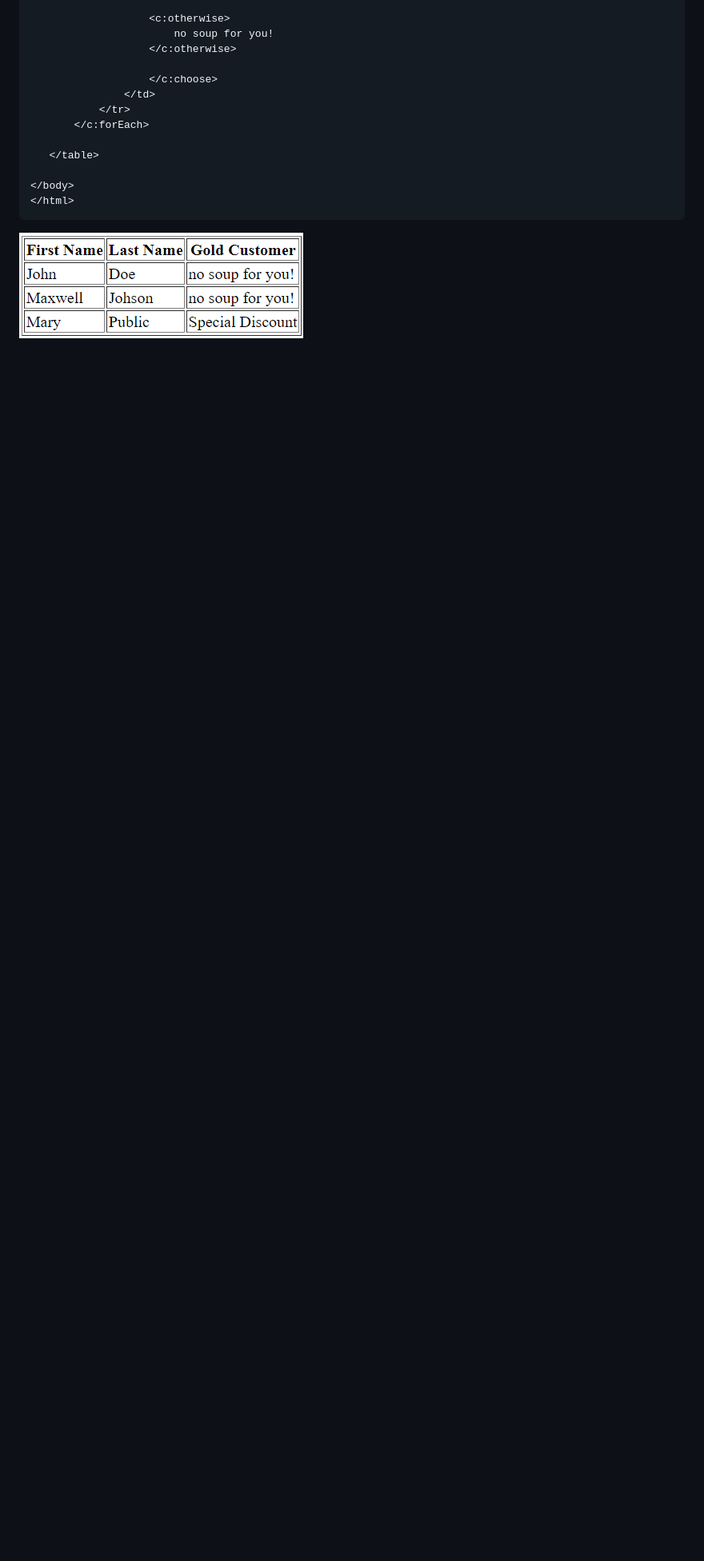
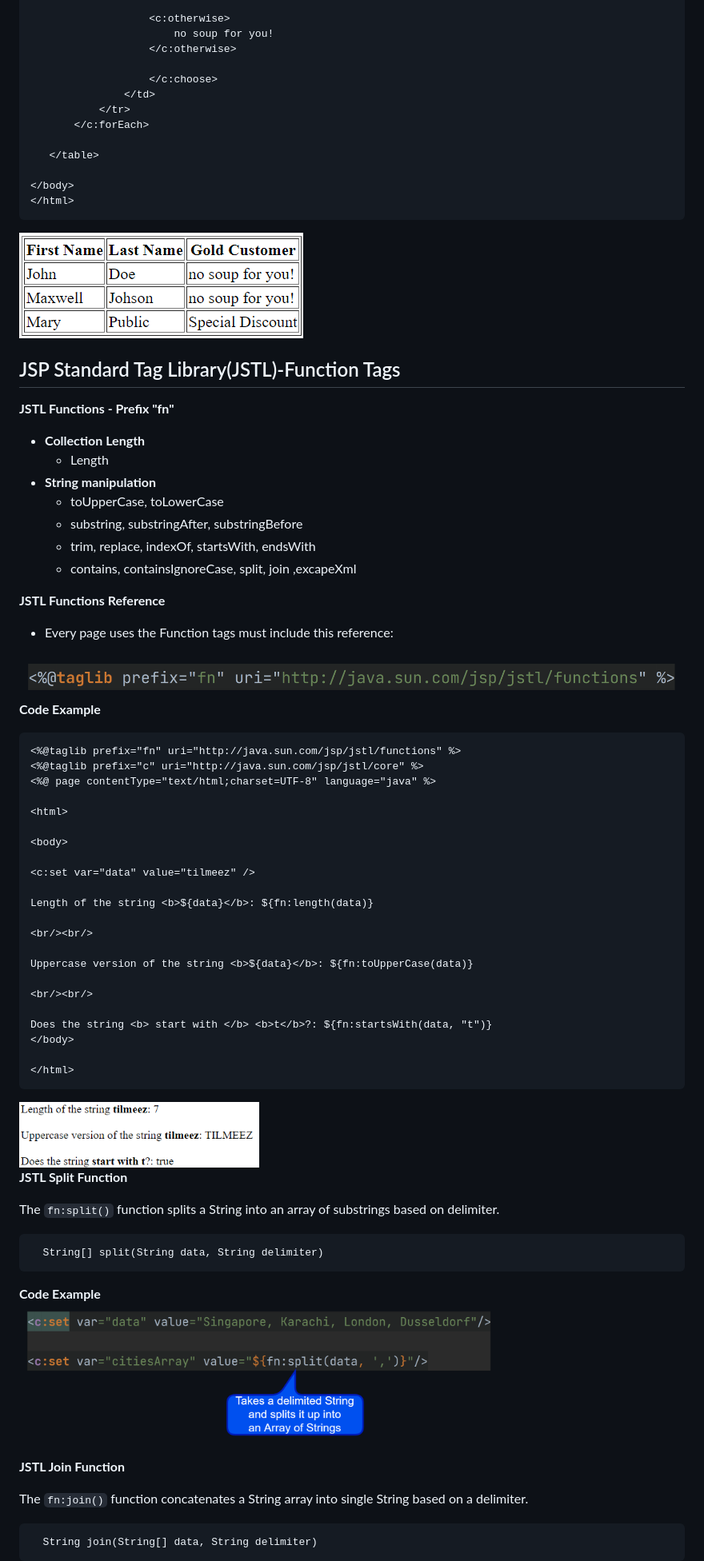
Before and after one commit to TilmeezUrRehmanBhatti/JSP_Standard_Tag_Library_JSTL, a Markdown page: README.md, the part around the change printed below. Shown: that part at 80% size. Drawn GitHub-style; pictures changed too: img_15.png (added), img_16.png (added), img_17.png (added); blank space fills up the shorter version.

Commit message:
JSP Standard Tag Library(JSTL) - Function Tags

````diff
--- a/README.md
+++ b/README.md
@@ -297,3 +298,77 @@ The `<c:choose>`tag is similar to a switch statement.
 </html>
 ```
 <img src="img.png" width = 200/>
+
+## JSP Standard Tag Library(JSTL)-Function Tags
+
+
+**JSTL Functions - Prefix "fn"**
+
++ **Collection Length**
+  + Length
++ **String manipulation**
+  + toUpperCase, toLowerCase
+  + substring, substringAfter, substringBefore
+  + trim, replace, indexOf, startsWith, endsWith
+  + contains, containsIgnoreCase, split, join ,excapeXml
+
+**JSTL Functions Reference**
++ Every page uses the Function tags must include this reference:
+
+![img_17.png](img_17.png)
+**Code Example**
+
+```JSP
+<%@taglib prefix="fn" uri="http://java.sun.com/jsp/jstl/functions" %>
+<%@taglib prefix="c" uri="http://java.sun.com/jsp/jstl/core" %>
+<%@ page contentType="text/html;charset=UTF-8" language="java" %>
+
+<html>
+
+<body>
+
+<c:set var="data" value="tilmeez" />
+
+Length of the string <b>${data}</b>: ${fn:length(data)}
+
+<br/><br/>
+
+Uppercase version of the string <b>${data}</b>: ${fn:toUpperCase(data)}
+
+<br/><br/>
+
+Does the string <b> start with </b> <b>t</b>?: ${fn:startsWith(data, "t")}
+</body>
+
+</html>
+```
+
+
+<img src="img_16.png" width = 300 />
+
+
+
+
+
+**JSTL Split Function**
+
+The `fn:split()` function splits a String into an array of substrings based on delimiter.
+
+```JSP
+  String[] split(String data, String delimiter)
+```
+
+**Code Example**
+<img src="img_15.png" width = 600 />
+
+
+
+
+**JSTL Join Function**
+
+The `fn:join()` function concatenates a String array into single String based on a delimiter.
+
+```JSP
+  String join(String[] data, String delimiter)
+```
+
````
Also changed, not shown: other parts of README.md (+33 -1 lines), img_12.png (added), img_13.png (added), img_14.png (added), 3 other files.
